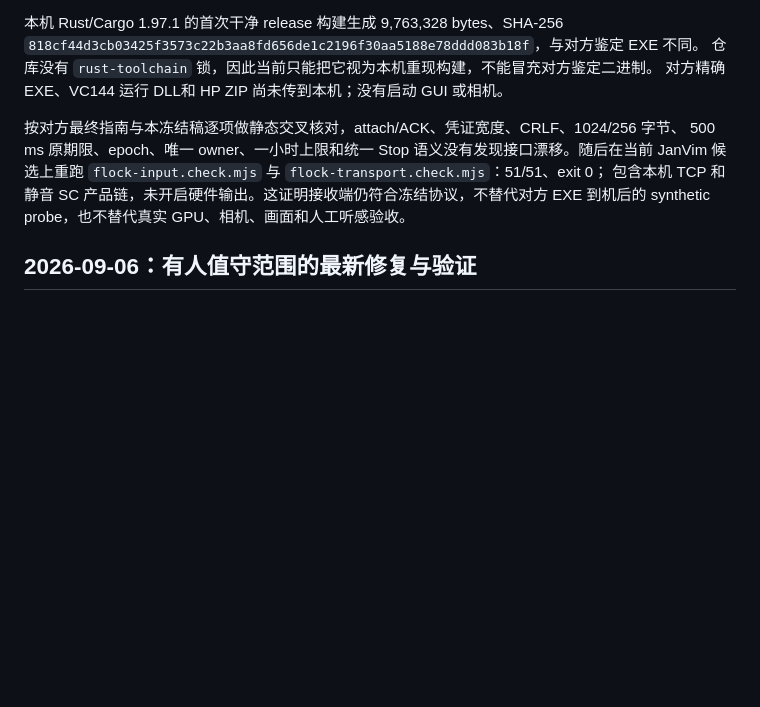
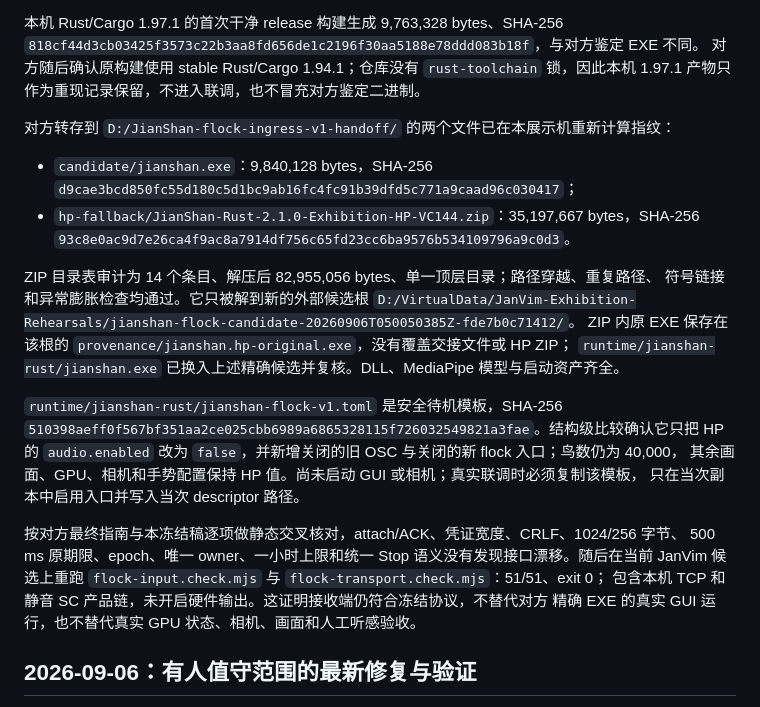
Before and after one commit to gunpowder78/JanVim-Exhibition-2026, a Markdown page: docs/operations/2026-09-05-flock-ingress-v1-handoff.md, the part around the change. GitHub-like rendering; blank space fills up the shorter version.

Commit message:
docs(sound): record staged JianShan runtime

```diff
--- a/docs/operations/2026-09-05-flock-ingress-v1-handoff.md
+++ b/docs/operations/2026-09-05-flock-ingress-v1-handoff.md
@@ -29,14 +29,33 @@ Python 46/46；AMD Radeon 8060S / DX12 的四项显式 GPU observer 测试 4/4
 
 本机 Rust/Cargo 1.97.1 的首次干净 release 构建生成 9,763,328 bytes、SHA-256
 `818cf44d3cb03425f3573c22b3aa8fd656de1c2196f30aa5188e78ddd083b18f`，与对方鉴定 EXE 不同。
-仓库没有 `rust-toolchain` 锁，因此当前只能把它视为本机重现构建，不能冒充对方鉴定二进制。
-对方精确 EXE、VC144 运行 DLL和 HP ZIP 尚未传到本机；没有启动 GUI 或相机。
+对方随后确认原构建使用 stable Rust/Cargo 1.94.1；仓库没有 `rust-toolchain` 锁，因此本机 1.97.1
+产物只作为重现记录保留，不进入联调，也不冒充对方鉴定二进制。
+
+对方转存到 `D:/JianShan-flock-ingress-v1-handoff/` 的两个文件已在本展示机重新计算指纹：
+
+- `candidate/jianshan.exe`：9,840,128 bytes，SHA-256
+  `d9cae3bcd850fc55d180c5d1bc9ab16fc4fc91b39dfd5c771a9caad96c030417`；
+- `hp-fallback/JianShan-Rust-2.1.0-Exhibition-HP-VC144.zip`：35,197,667 bytes，SHA-256
+  `93c8e0ac9d7e26ca4f9ac8a7914df756c65fd23cc6ba9576b534109796a9c0d3`。
+
+ZIP 目录表审计为 14 个条目、解压后 82,955,056 bytes、单一顶层目录；路径穿越、重复路径、
+符号链接和异常膨胀检查均通过。它只被解到新的外部候选根
+`D:/VirtualData/JanVim-Exhibition-Rehearsals/jianshan-flock-candidate-20260906T050050385Z-fde7b0c71412/`。
+ZIP 内原 EXE 保存在该根的 `provenance/jianshan.hp-original.exe`，没有覆盖交接文件或 HP ZIP；
+`runtime/jianshan-rust/jianshan.exe` 已换入上述精确候选并复核。DLL、MediaPipe 模型与启动资产齐全。
+
+`runtime/jianshan-rust/jianshan-flock-v1.toml` 是安全待机模板，SHA-256
+`510398aeff0f567bf351aa2ce025cbb6989a6865328115f726032549821a3fae`。结构级比较确认它只把
+HP 的 `audio.enabled` 改为 `false`，并新增关闭的旧 OSC 与关闭的新 flock 入口；鸟数仍为 40,000，
+其余画面、GPU、相机和手势配置保持 HP 值。尚未启动 GUI 或相机；真实联调时必须复制该模板，
+只在当次副本中启用入口并写入当次 descriptor 路径。
 
 按对方最终指南与本冻结稿逐项做静态交叉核对，attach/ACK、凭证宽度、CRLF、1024/256 字节、
 500 ms 原期限、epoch、唯一 owner、一小时上限和统一 Stop 语义没有发现接口漂移。随后在当前
 JanVim 候选上重跑 `flock-input.check.mjs` 与 `flock-transport.check.mjs`：51/51、exit 0；
 包含本机 TCP 和静音 SC 产品链，未开启硬件输出。这证明接收端仍符合冻结协议，不替代对方
-EXE 到机后的 synthetic probe，也不替代真实 GPU、相机、画面和人工听感验收。
+精确 EXE 的真实 GUI 运行，也不替代真实 GPU 状态、相机、画面和人工听感验收。
 
 ## 2026-09-06：有人值守范围的最新修复与验证
 
```
Also changed, not shown: docs/operations/2026-09-06-joint-rehearsal-quickstart.md (+16 -18 lines).
